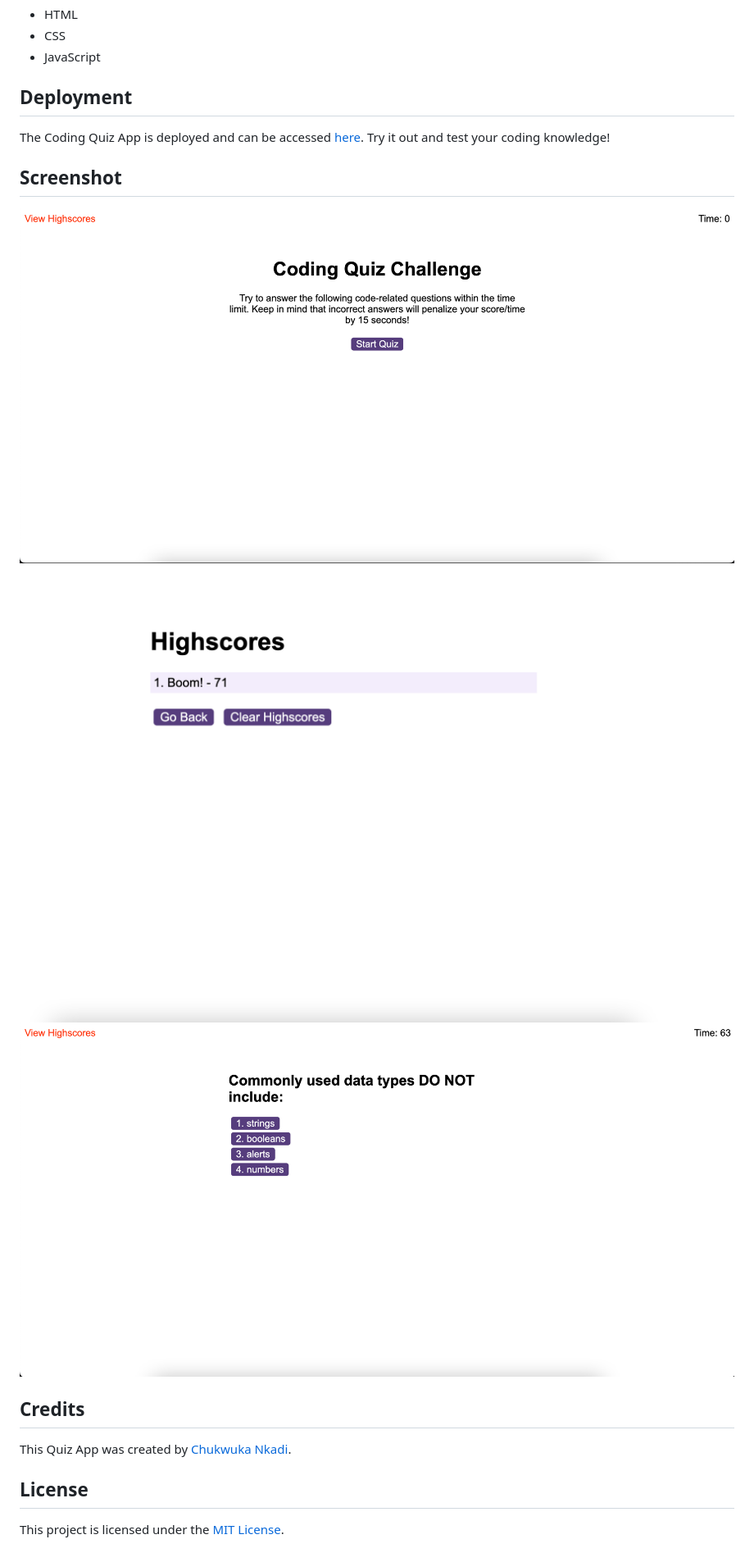
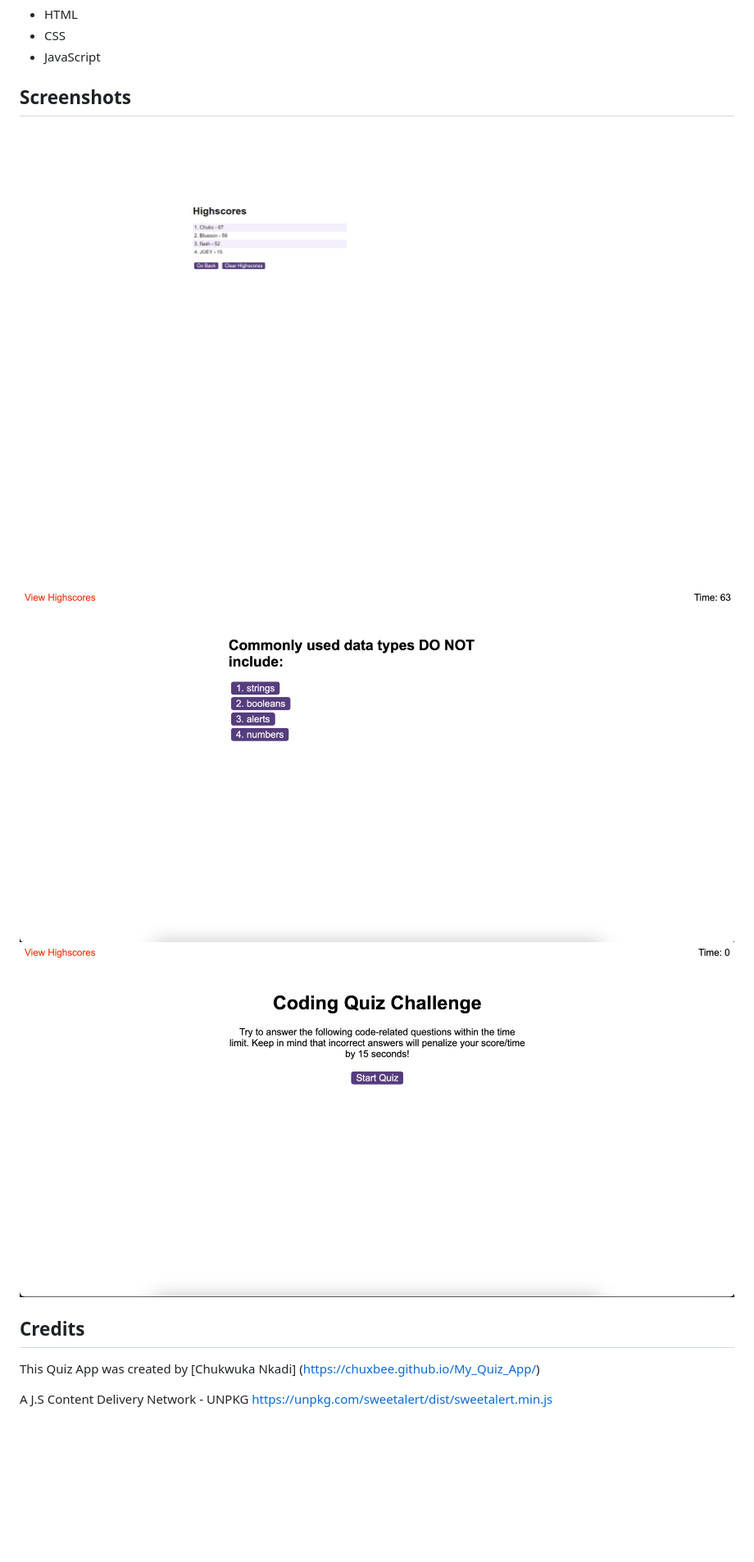
Before and after one commit to ChuxBee/My_Quiz_App, a Markdown page: README.md, the part around the change printed below. Shown: that part at 82% size. Rendered like a GitHub page; pictures changed too: assets/screenshots/Screenshot01.png; blank space fills up the shorter version.

Commit message:
updated html

```diff
--- a/README.md
+++ b/README.md
@@ -21,16 +21,12 @@ The Coding Quiz App is a fun and interactive way to test your knowledge of progr
 - CSS
 - JavaScript
 
-## Deployment
-The Coding Quiz App is deployed and can be accessed [here](https://yourDeployedQuizAppUrl.com). Try it out and test your coding knowledge!
-
-## Screenshot
-![Example](assets/screenshots/Screenshot03.png "Example screenshot 1")
-![Example](assets/screenshots/Screenshot01.png "Example screenshot 2")
-![Example](assets/screenshots/Screenshot02.png "Example screenshot 3")
+## Screenshots
+![Example](assets/screenshots/Screenshot01.png "Example screenshot 1")
+![Example](assets/screenshots/Screenshot02.png "Example screenshot 2")
+![Example](assets/screenshots/Screenshot03.png "Example screenshot 3")
 
 ## Credits
-This Quiz App was created by [Chukwuka Nkadi](https://yourGithubAccountUrl.com).
+This Quiz App was created by [Chukwuka Nkadi] (https://chuxbee.github.io/My_Quiz_App/)
 
-## License
-This project is licensed under the [MIT License](https://opensource.org/licenses/MIT).
+A J.S Content Delivery Network - UNPKG https://unpkg.com/sweetalert/dist/sweetalert.min.js
```
Also changed, not shown: other parts of README.md (+1 -1 lines).
